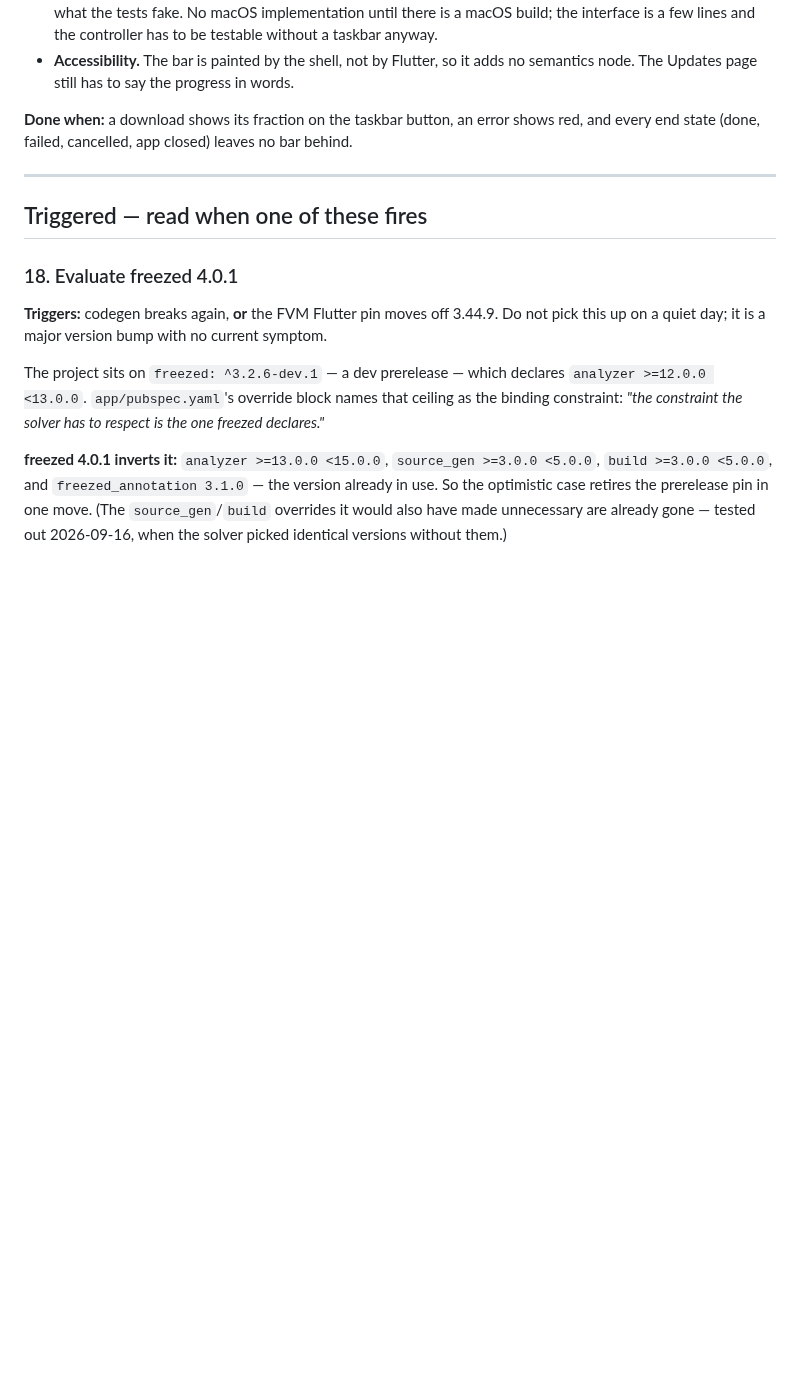
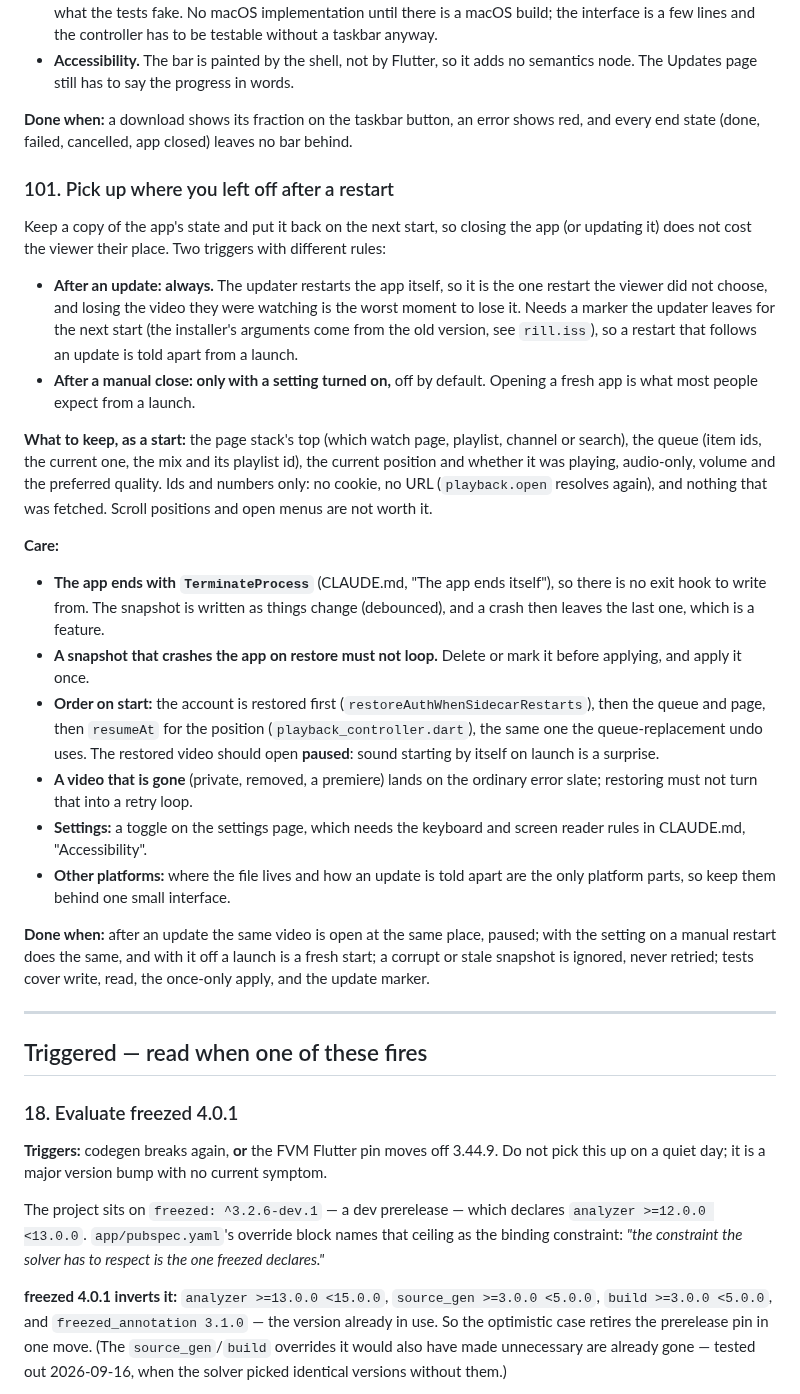
Before and after one commit to LordLux/rill, a Markdown page: docs/todo.md, the part around one of its changes. GitHub-like rendering; blank space fills up the shorter version.

Commit message:
docs(todo): 98 says what landed and what is left; 102 (check the audio wait on real mpv); 101 (restore state after a restart)

```diff
--- a/docs/todo.md
+++ b/docs/todo.md
@@ -1274,6 +1253,46 @@ Windows 11's taskbar button has a progress bar for exactly this (`ITaskbarList3`
 
 **Done when:** a download shows its fraction on the taskbar button, an error shows
 red, and every end state (done, failed, cancelled, app closed) leaves no bar behind.
+
+### 101. Pick up where you left off after a restart
+
+Keep a copy of the app's state and put it back on the next start, so closing the app (or
+updating it) does not cost the viewer their place. Two triggers with different rules:
+- **After an update: always.** The updater restarts the app itself, so it is the one restart
+  the viewer did not choose, and losing the video they were watching is the worst moment to
+  lose it. Needs a marker the updater leaves for the next start (the installer's arguments
+  come from the old version, see `rill.iss`), so a restart that follows an update is told
+  apart from a launch.
+- **After a manual close: only with a setting turned on,** off by default. Opening a fresh
+  app is what most people expect from a launch.
+
+**What to keep, as a start:** the page stack's top (which watch page, playlist, channel or
+search), the queue (item ids, the current one, the mix and its playlist id), the current
+position and whether it was playing, audio-only, volume and the preferred quality. Ids and
+numbers only: no cookie, no URL (`playback.open` resolves again), and nothing that was
+fetched. Scroll positions and open menus are not worth it.
+
+**Care:**
+- **The app ends with `TerminateProcess`** (CLAUDE.md, "The app ends itself"), so there is no
+  exit hook to write from. The snapshot is written as things change (debounced), and a
+  crash then leaves the last one, which is a feature.
+- **A snapshot that crashes the app on restore must not loop.** Delete or mark it before
+  applying, and apply it once.
+- **Order on start:** the account is restored first (`restoreAuthWhenSidecarRestarts`), then
+  the queue and page, then `resumeAt` for the position (`playback_controller.dart`), the same
+  one the queue-replacement undo uses. The restored video should open **paused**: sound
+  starting by itself on launch is a surprise.
+- **A video that is gone** (private, removed, a premiere) lands on the ordinary error slate;
+  restoring must not turn that into a retry loop.
+- **Settings:** a toggle on the settings page, which needs the keyboard and screen reader
+  rules in CLAUDE.md, "Accessibility".
+- **Other platforms:** where the file lives and how an update is told apart are the only
+  platform parts, so keep them behind one small interface.
+
+**Done when:** after an update the same video is open at the same place, paused; with the
+setting on a manual restart does the same, and with it off a launch is a fresh start; a
+corrupt or stale snapshot is ignored, never retried; tests cover write, read, the once-only
+apply, and the update marker.
 
 ---
 
```
Also changed, not shown: other parts of docs/todo.md (+45 -66 lines).
